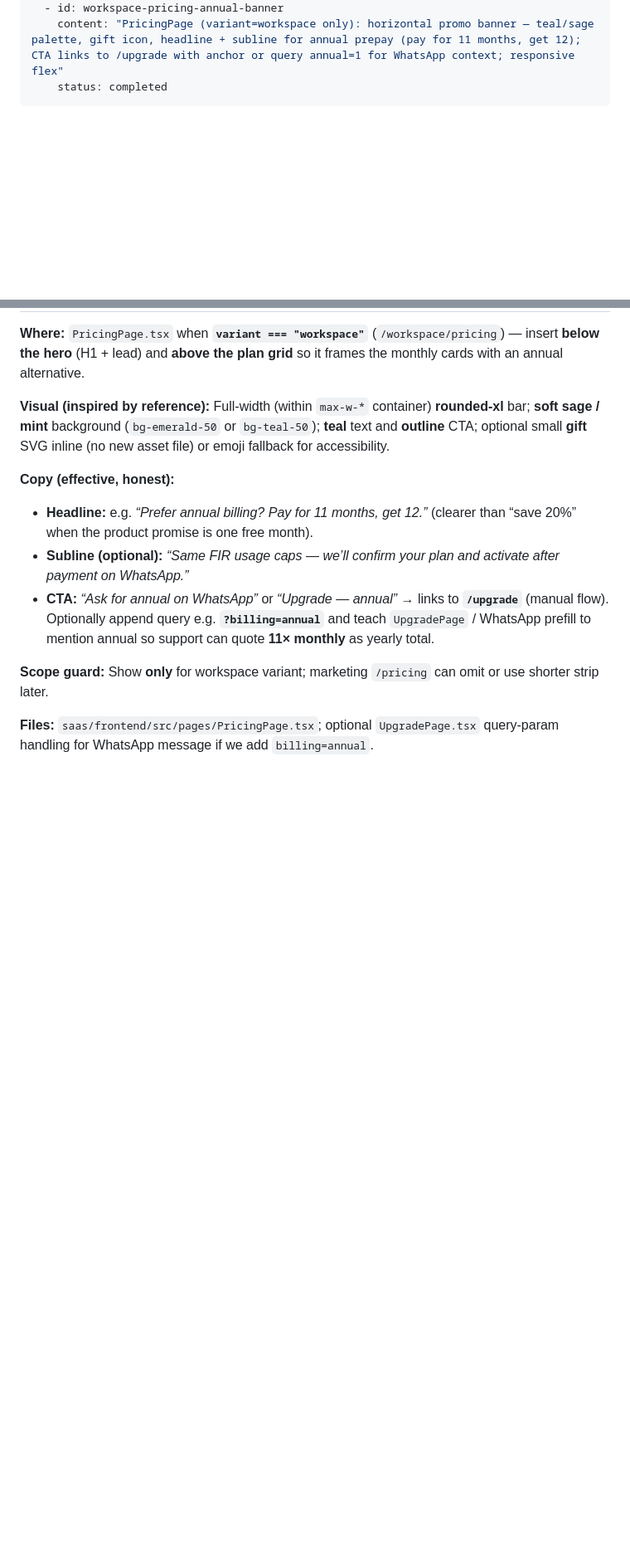
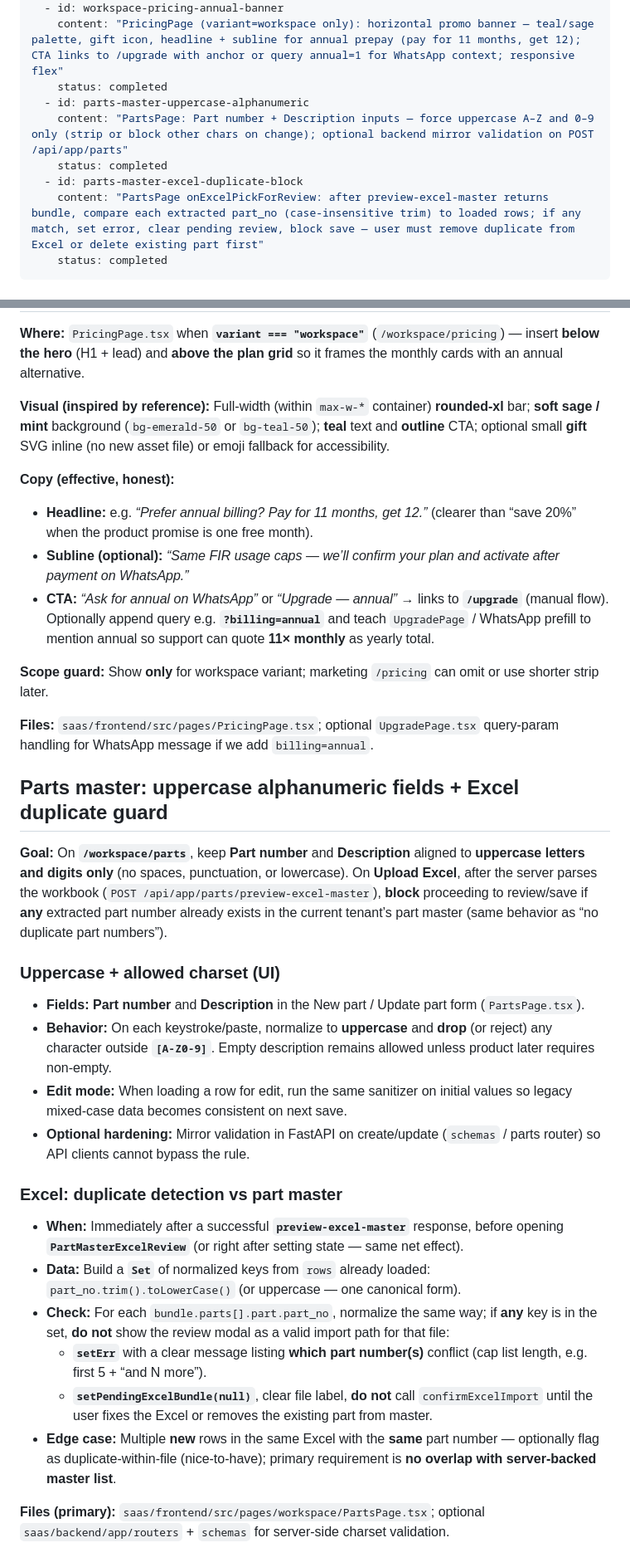
Before and after one commit to chandan-nagaraju/TheAIQualisys, a Markdown page: .cursor/plans/premium_app_roadmap.md, 2 parts joined by grey strips. Shown at 83% size. Rendered like a GitHub page; blank space fills up the shorter version.

Commit message:
Plan: mark Parts master validation and Excel duplicate guard complete
Co-authored-by: Chandan N <chandanregins1@gmail.com>

```diff
--- a/.cursor/plans/premium_app_roadmap.md
+++ b/.cursor/plans/premium_app_roadmap.md
@@ -25,6 +25,12 @@ todos:
     status: completed
   - id: workspace-pricing-annual-banner
     content: "PricingPage (variant=workspace only): horizontal promo banner — teal/sage palette, gift icon, headline + subline for annual prepay (pay for 11 months, get 12); CTA links to /upgrade with anchor or query annual=1 for WhatsApp context; responsive flex"
+    status: completed
+  - id: parts-master-uppercase-alphanumeric
+    content: "PartsPage: Part number + Description inputs — force uppercase A–Z and 0–9 only (strip or block other chars on change); optional backend mirror validation on POST /api/app/parts"
+    status: completed
+  - id: parts-master-excel-duplicate-block
+    content: "PartsPage onExcelPickForReview: after preview-excel-master returns bundle, compare each extracted part_no (case-insensitive trim) to loaded rows; if any match, set error, clear pending review, block save — user must remove duplicate from Excel or delete existing part first"
     status: completed
 ---
 
@@ -152,3 +158,25 @@ todos:
 **Scope guard:** Show **only** for workspace variant; marketing `/pricing` can omit or use shorter strip later.
 
 **Files:** `saas/frontend/src/pages/PricingPage.tsx`; optional `UpgradePage.tsx` query-param handling for WhatsApp message if we add `billing=annual`.
+
+## Parts master: uppercase alphanumeric fields + Excel duplicate guard
+
+**Goal:** On **`/workspace/parts`**, keep **Part number** and **Description** aligned to **uppercase letters and digits only** (no spaces, punctuation, or lowercase). On **Upload Excel**, after the server parses the workbook (`POST /api/app/parts/preview-excel-master`), **block** proceeding to review/save if **any** extracted part number already exists in the current tenant’s part master (same behavior as “no duplicate part numbers”).
+
+### Uppercase + allowed charset (UI)
+
+- **Fields:** **Part number** and **Description** in the New part / Update part form (`PartsPage.tsx`).
+- **Behavior:** On each keystroke/paste, normalize to **uppercase** and **drop** (or reject) any character outside **`[A-Z0-9]`**. Empty description remains allowed unless product later requires non-empty.
+- **Edit mode:** When loading a row for edit, run the same sanitizer on initial values so legacy mixed-case data becomes consistent on next save.
+- **Optional hardening:** Mirror validation in FastAPI on create/update (`schemas` / parts router) so API clients cannot bypass the rule.
+
+### Excel: duplicate detection vs part master
+
+- **When:** Immediately after a successful **`preview-excel-master`** response, before opening **`PartMasterExcelReview`** (or right after setting state — same net effect).
+- **Data:** Build a **`Set`** of normalized keys from `rows` already loaded: `part_no.trim().toLowerCase()` (or uppercase — one canonical form).
+- **Check:** For each `bundle.parts[].part.part_no`, normalize the same way; if **any** key is in the set, **do not** show the review modal as a valid import path for that file:
+  - **`setErr`** with a clear message listing **which part number(s)** conflict (cap list length, e.g. first 5 + “and N more”).
+  - **`setPendingExcelBundle(null)`**, clear file label, **do not** call `confirmExcelImport` until the user fixes the Excel or removes the existing part from master.
+- **Edge case:** Multiple **new** rows in the same Excel with the **same** part number — optionally flag as duplicate-within-file (nice-to-have); primary requirement is **no overlap with server-backed master list**.
+
+**Files (primary):** `saas/frontend/src/pages/workspace/PartsPage.tsx`; optional `saas/backend/app/routers` + `schemas` for server-side charset validation.
```
